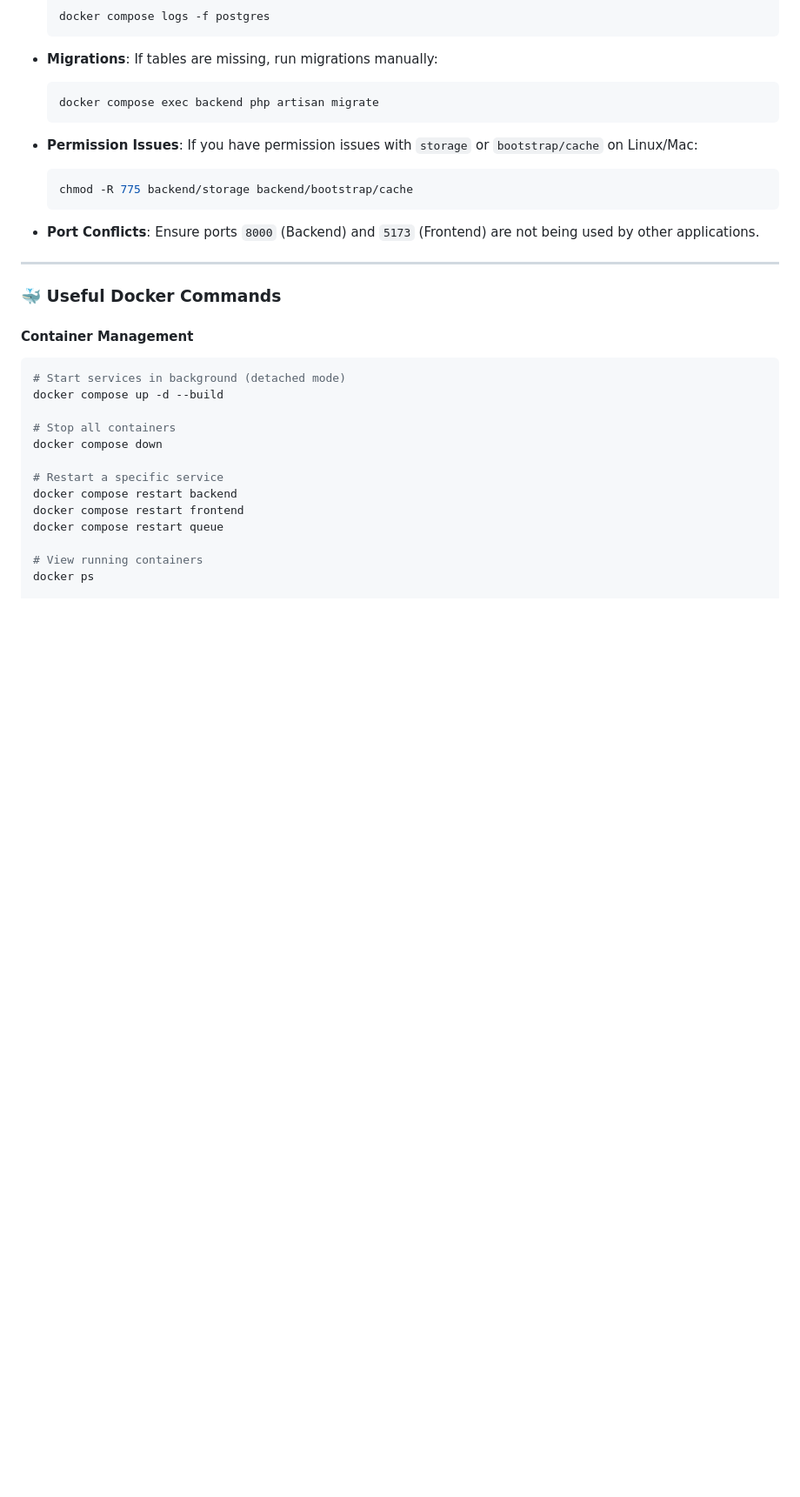
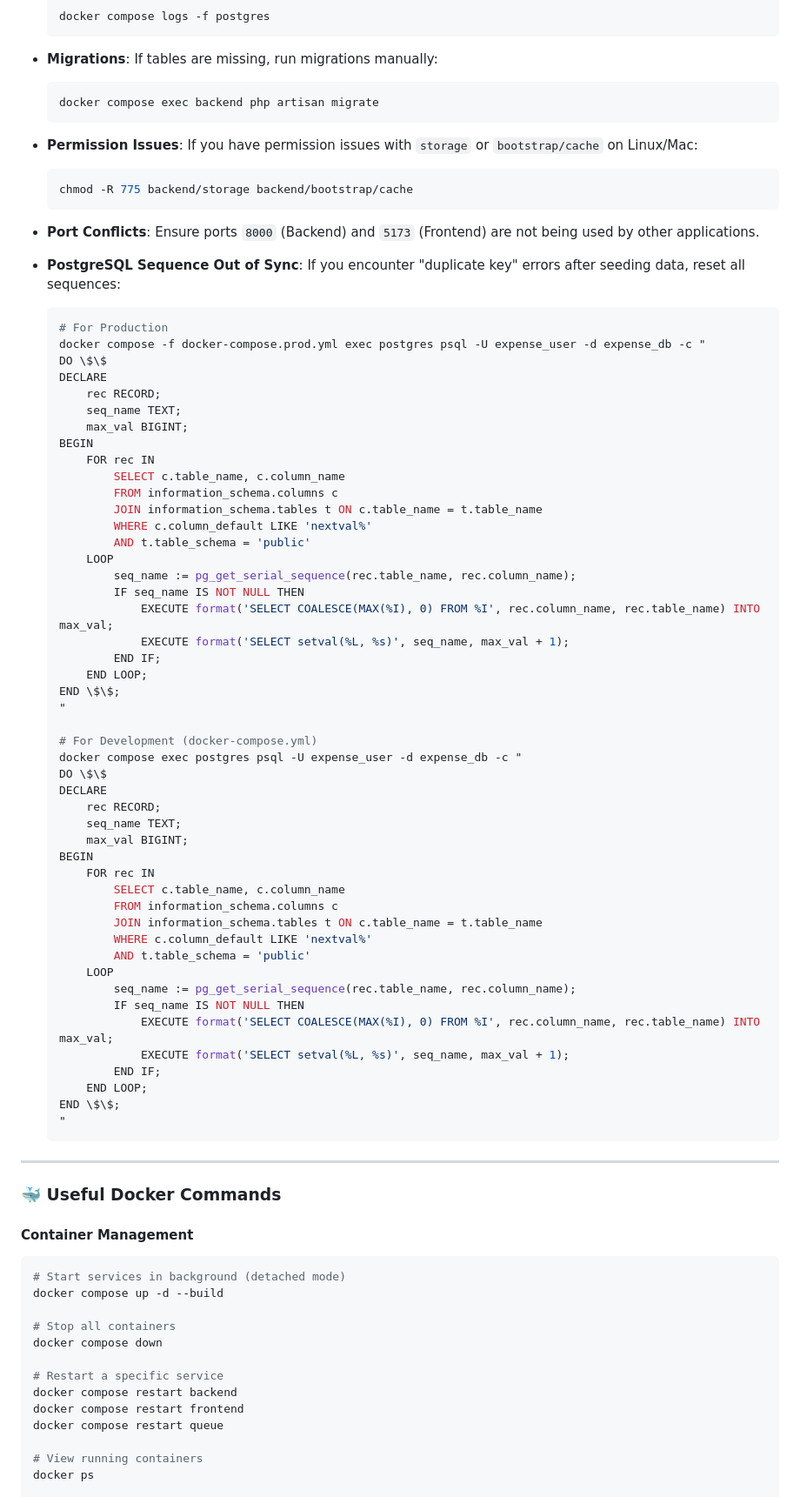
Before and after one commit to quispcchc/expense-reporting-tool, a Markdown page: README.md, the part around the change. Shown at 87% size. Rendered like a GitHub page; blank space fills up the shorter version.

Commit message:
docs: Add PostgreSQL sequence reset command to troubleshooting

````diff
--- a/README.md
+++ b/README.md
@@ -302,6 +302,57 @@ docker compose logs -f queue
 
 - **Port Conflicts**: Ensure ports `8000` (Backend) and `5173` (Frontend) are not being used by other applications.
 
+- **PostgreSQL Sequence Out of Sync**: If you encounter "duplicate key" errors after seeding data, reset all sequences:
+    ```bash
+    # For Production
+    docker compose -f docker-compose.prod.yml exec postgres psql -U expense_user -d expense_db -c "
+    DO \$\$
+    DECLARE
+        rec RECORD;
+        seq_name TEXT;
+        max_val BIGINT;
+    BEGIN
+        FOR rec IN
+            SELECT c.table_name, c.column_name
+            FROM information_schema.columns c
+            JOIN information_schema.tables t ON c.table_name = t.table_name
+            WHERE c.column_default LIKE 'nextval%'
+            AND t.table_schema = 'public'
+        LOOP
+            seq_name := pg_get_serial_sequence(rec.table_name, rec.column_name);
+            IF seq_name IS NOT NULL THEN
+                EXECUTE format('SELECT COALESCE(MAX(%I), 0) FROM %I', rec.column_name, rec.table_name) INTO max_val;
+                EXECUTE format('SELECT setval(%L, %s)', seq_name, max_val + 1);
+            END IF;
+        END LOOP;
+    END \$\$;
+    "
+
+    # For Development (docker-compose.yml)
+    docker compose exec postgres psql -U expense_user -d expense_db -c "
+    DO \$\$
+    DECLARE
+        rec RECORD;
+        seq_name TEXT;
+        max_val BIGINT;
+    BEGIN
+        FOR rec IN
+            SELECT c.table_name, c.column_name
+            FROM information_schema.columns c
+            JOIN information_schema.tables t ON c.table_name = t.table_name
+            WHERE c.column_default LIKE 'nextval%'
+            AND t.table_schema = 'public'
+        LOOP
+            seq_name := pg_get_serial_sequence(rec.table_name, rec.column_name);
+            IF seq_name IS NOT NULL THEN
+                EXECUTE format('SELECT COALESCE(MAX(%I), 0) FROM %I', rec.column_name, rec.table_name) INTO max_val;
+                EXECUTE format('SELECT setval(%L, %s)', seq_name, max_val + 1);
+            END IF;
+        END LOOP;
+    END \$\$;
+    "
+    ```
+
 ---
 
 ### 🐳 Useful Docker Commands
````
